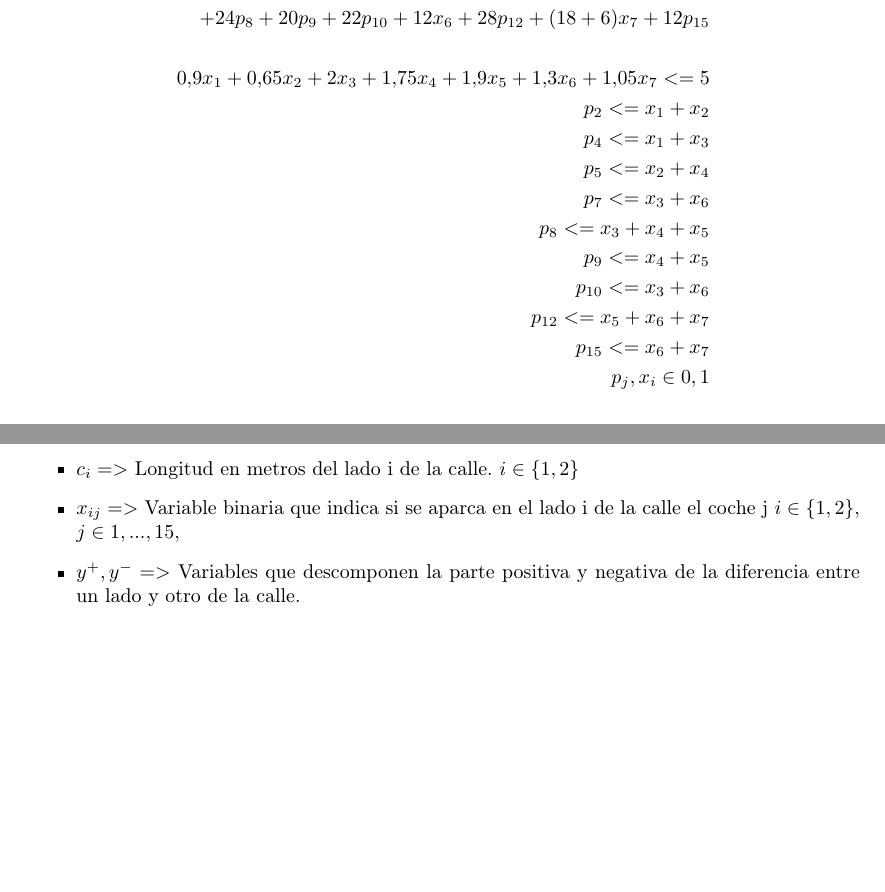
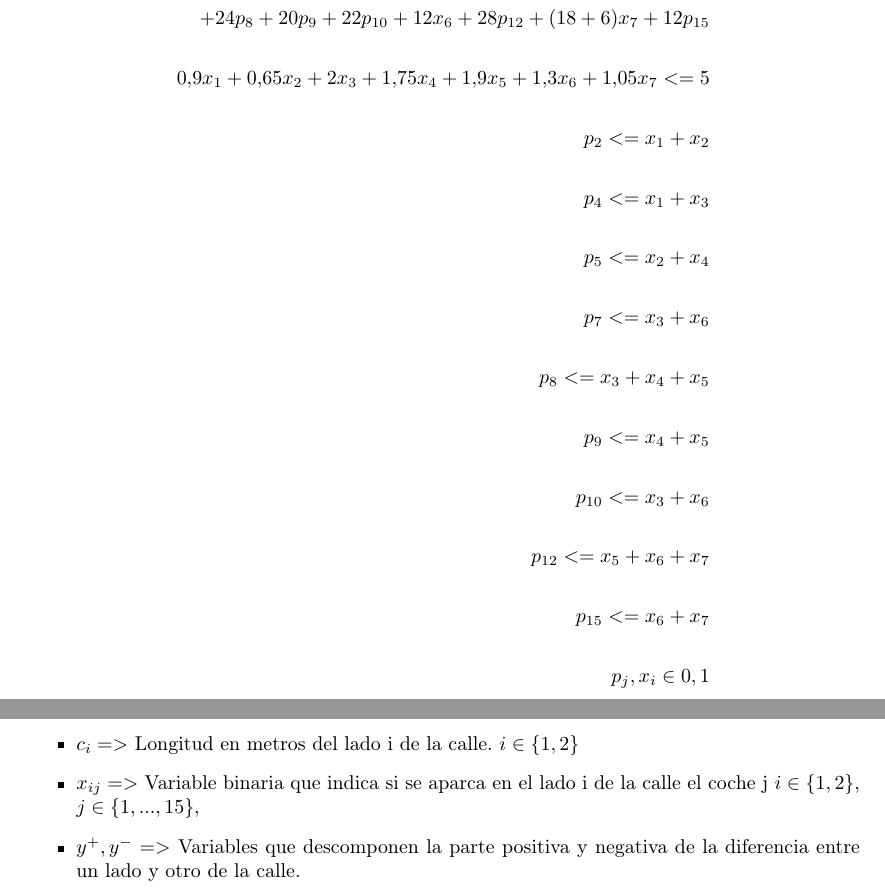
Before and after one commit to garciparedes/operations-research-task-2, a LaTeX document (article.tex): two parts of pages 2 and 5 of 8 before the commit and two parts of pages 2 and 6 of 10 after it, joined at a grey line, cut so that both start at the same text, the shorter picture padded with empty space. The pictures show the PDF file article.pdf that the author committed with the source.

Commit message:
Formulado problema 2

```diff
--- a/article.tex
+++ b/article.tex
@@ -85,28 +85,28 @@
 				\begin{split}
 					\text{Max} z = 4x_{1} + 8p_{2} + 26x_{2} + 12p_{4} +18p_{5} + 8x_{4} + 16p_{7} \\
 						+ 24p_{8} +20p_{9} + 22p_{10}  +  12x_{6} + 28p_{12} + (18+6)x_{7} + 12p_{15} \\ \\
-						0.9x_1 + 0.65x_2 + 2x_3 + 1.75x_4 + 1.9x_5 + 1.3x_6 + 1.05 x_7 <= 5 \\
-						p_2 <= x_1 + x_2\\
-						p_4 <= x_1 + x_3\\
-						p_5 <= x_2 + x_4\\
-						p_7 <= x_3 + x_6\\
-						p_8 <= x_3 + x_4 + x_5\\
-						p_9 <= x_4 + x_5\\
-						p_{10} <= x_3 + x_6\\
-						p_{12} <= x_5 + x_6 + x_7\\
-						p_{15} <= x_6 + x_7\\
-						p_{j}, x_{i} \in {0,1}\\
+						0.9x_1 + 0.65x_2 + 2x_3 + 1.75x_4 + 1.9x_5 + 1.3x_6 + 1.05 x_7 <= 5 \\ \\
+						p_2 <= x_1 + x_2\\ \\
+						p_4 <= x_1 + x_3\\ \\
+						p_5 <= x_2 + x_4\\ \\
+						p_7 <= x_3 + x_6\\ \\
+						p_8 <= x_3 + x_4 + x_5\\ \\
+						p_9 <= x_4 + x_5\\ \\
+						p_{10} <= x_3 + x_6\\ \\
+						p_{12} <= x_5 + x_6 + x_7\\ \\
+						p_{15} <= x_6 + x_7\\ \\
+						p_{j}, x_{i} \in {0,1}\\ \\
 				\end{split}
 			\]
-			\begin{figure}[H]
-			\centering
-	            \includegraphics[width=0.75\textwidth]{res/exercise-1-result.png}
-	        \end{figure}
 
 
 		\subsection{?`Cuántos transmisores se deben construir y en qué lugares? ?`Cuál es el tamaño de la población cubierto por esos transmisores? ?`Y el coste de la operación? ?`Existen municipios sin cubrir por esos transmisores?. Justificar las respuestas.}
 
 			\paragraph{}
+			\begin{figure}[H]
+			\centering
+				\includegraphics[width=0.75\textwidth]{res/exercise-1-result.png}
+			\end{figure}
 
 
 	\section{Ejercicio 2}
@@ -154,7 +172,7 @@
 			\begin{itemize}
 				\item \(c_{i} => \) Longitud en metros del lado i de la calle. $i \in \{1,2\}$
 
-				\item \(x_{ij} => \) Variable binaria que indica si se aparca en el lado i de la calle el coche j  $i \in \{1,2\}$, $j \in {1,...,15}$,
+				\item \(x_{ij} => \) Variable binaria que indica si se aparca en el lado i de la calle el coche j  $i \in \{1,2\}$, $j \in \{1,...,15\}$,
 
 				\item \(y^{+}, y^{-} => \) Variables que descomponen la parte positiva y negativa de la diferencia entre un lado y otro de la calle.
 			\end{itemize}
@@ -162,12 +180,12 @@
 			\[
 				\begin{split}
 					\text{min} z = y^{+} + y^{-} \\ \\
-						y^{+} - y^{-} = c_1 - c_2 \\
+						y^{+} - y^{-} = c_1 - c_2 \\ \\
 						c_i = 4x_{i1} + 4.5x_{i2} + 5x_{i3} + 4.1x_{i4} + 2.4x_{i5} + 5.2x_{i6} + 3.7x_{i7} + 3.5x_{i8} \\
-						+ 3.2x_{i9} + 4.5x_{i10} + 2.3x_{i11} + 3.3x_{i12} + 3.8x_{i13} + 4.6x_{i14} + 3x_{i15}, i \in \{1,2\}\\
-						x_{1j} + x_{2j} = 1, j \in \{1,...,15\} \\
-						x_{ij} \in \{0,1\}, i \in \{1,2\},j \in \{1,...,15\} \\
-						c_{i}, y^{+}, y^{-} >= 0, i \in \{1,2\}\\
+						+ 3.2x_{i9} + 4.5x_{i10} + 2.3x_{i11} + 3.3x_{i12} + 3.8x_{i13} + 4.6x_{i14} + 3x_{i15}, i \in \{1,2\}\\ \\
+						x_{1j} + x_{2j} = 1, j \in \{1,...,15\} \\ \\
+						x_{ij} \in \{0,1\}, i \in \{1,2\},j \in \{1,...,15\} \\ \\
+						c_{i}, y^{+}, y^{-} >= 0, i \in \{1,2\}\\ \\
 				\end{split}
 			\]
 		\subsection{Indicar la solución óptima del modelo planteado en el apartado anterior.}
@@ -187,14 +205,14 @@
 			\[
 				\begin{split}
 					\text{min} z = y^{+} + y^{-} \\ \\
-						y^{+} - y^{-} = c_1 - c_2 \\
-						c_1 - 15 <= Mb \\
-						c_2 - 15 <= M(1-b) \\
+						y^{+} - y^{-} = c_1 - c_2 \\ \\
+						c_1 - 15 <= Mb \\ \\
+						c_2 - 15 <= M(1-b) \\ \\
 						c_i = 4x_{i1} + 4.5x_{i2} + 5x_{i3} + 4.1x_{i4} + 2.4x_{i5} + 5.2x_{i6} + 3.7x_{i7} + 3.5x_{i8} \\
-						+ 3.2x_{i9} + 4.5x_{i10} + 2.3x_{i11} + 3.3x_{i12} + 3.8x_{i13} + 4.6x_{i14} + 3x_{i15}, i \in \{1,2\}\\
-						x_{1j} + x_{2j} = 1, j \in \{1,...,15\} \\
-						x_{ij} \in \{0,1\}, i \in \{1,2\},j \in \{1,...,15\} \\
-						b, c_{i}, y^{+}, y^{-} >= 0, i \in \{1,2\}\\
+						+ 3.2x_{i9} + 4.5x_{i10} + 2.3x_{i11} + 3.3x_{i12} + 3.8x_{i13} + 4.6x_{i14} + 3x_{i15}, i \in \{1,2\}\\ \\
+						x_{1j} + x_{2j} = 1, j \in \{1,...,15\} \\ \\
+						x_{ij} \in \{0,1\}, i \in \{1,2\},j \in \{1,...,15\} \\ \\
+						b, c_{i}, y^{+}, y^{-} >= 0, i \in \{1,2\}\\ \\
 				\end{split}
 			\]
 
```
Also changed, not shown: article.pdf, article.tex (18 more changed lines).
